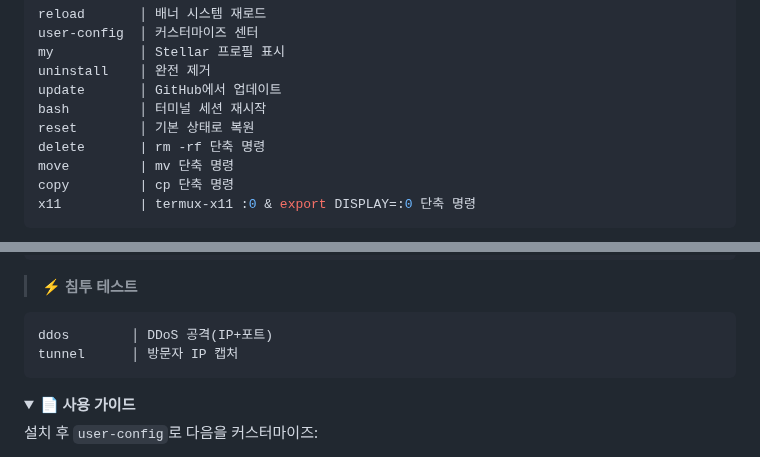
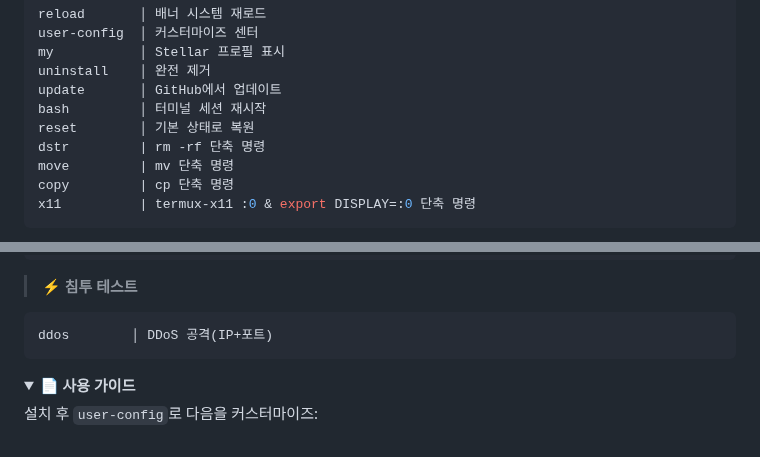
Before and after one commit to Keiji821/Stellar, a Markdown page: docs/README_Korean.md, 2 parts joined by grey strips. GitHub-like rendering; folded sections open.

Commit message:
Actualizar README_Korean.md

````diff
--- a/docs/README_Korean.md
+++ b/docs/README_Korean.md
@@ -149,7 +149,7 @@ uninstall    │ 완전 제거
 update       │ GitHub에서 업데이트
 bash         │ 터미널 세션 재시작
 reset        │ 기본 상태로 복원
-delete       | rm -rf 단축 명령
+dstr         | rm -rf 단축 명령
 move         | mv 단축 명령
 copy         | cp 단축 명령
 x11          | termux-x11 :0 & export DISPLAY=:0 단축 명령
@@ -195,7 +195,6 @@ profileinfo  │ 프로필 메타데이터
 > **⚡ 침투 테스트**
 ```bash
 ddos        │ DDoS 공격(IP+포트)
-tunnel      │ 방문자 IP 캡처
 ```
 </details>
 
````
